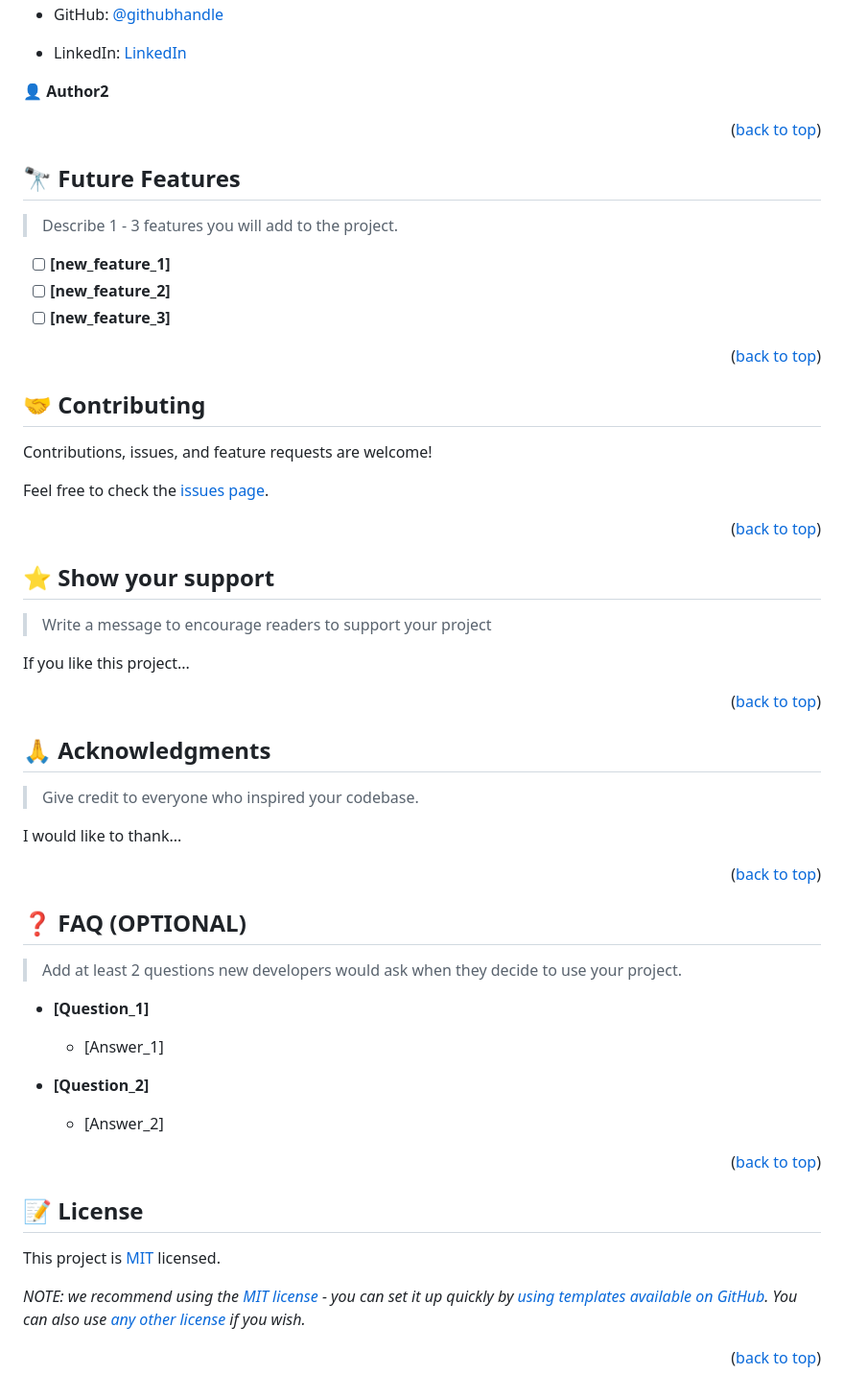
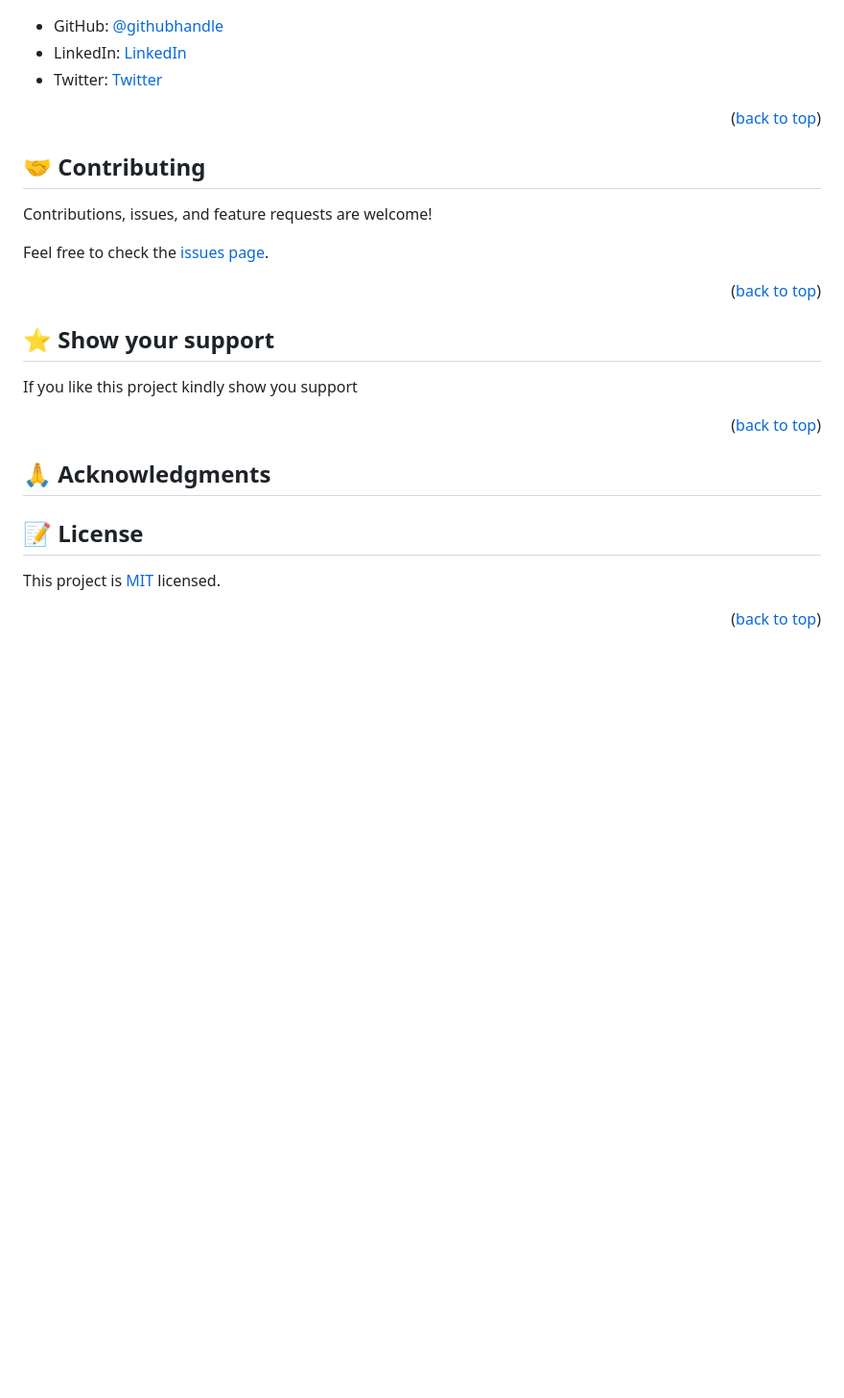
Before and after one commit to audukehinde/my-new-awesome-book, a Markdown page: README.md, the part around the change printed below. Shown: that part at 96% size. Rendered like a GitHub page; blank space fills up the shorter version.

```diff
--- a/README.md
+++ b/README.md
@@ -220,27 +97,7 @@ Example:
 - LinkedIn: [LinkedIn](https://www.linkedin.com/in/kehinde-audu-a44926175/)
-
-👤 **Author2**
-
-<!--
-- GitHub: [@githubhandle](https://github.com/githubhandle)
-- Twitter: [@twitterhandle](https://twitter.com/twitterhandle)
-- LinkedIn: [LinkedIn](https://linkedin.com/in/linkedinhandle) -->
+- Twitter: [Twitter](@auducodes)
 
 <p align="right">(<a href="#readme-top">back to top</a>)</p>
-
-<!-- FUTURE FEATURES -->
-
-## 🔭 Future Features <a name="future-features"></a>
-
-> Describe 1 - 3 features you will add to the project.
-
-- [ ] **[new_feature_1]**
-- [ ] **[new_feature_2]**
-- [ ] **[new_feature_3]**
-
-<p align="right">(<a href="#readme-top">back to top</a>)</p>
-
-<!-- CONTRIBUTING -->
 
 ## 🤝 Contributing <a name="contributing"></a>
 
@@ -254,9 +111,9 @@ Feel free to check the [issues page](../../issues/).
 
 ## ⭐️ Show your support <a name="support"></a>
 
-> Write a message to encourage readers to support your project
+<!-- > Write a message to encourage readers to support your project -->
 
-If you like this project...
+If you like this project kindly show you support
 
 <p align="right">(<a href="#readme-top">back to top</a>)</p>
 
@@ -264,34 +121,10 @@ If you like this project...
 
 ## 🙏 Acknowledgments <a name="acknowledgements"></a>
 
-> Give credit to everyone who inspired your codebase.
-
-I would like to thank...
-
-<p align="right">(<a href="#readme-top">back to top</a>)</p>
-
-<!-- FAQ (optional) -->
-
-## ❓ FAQ (OPTIONAL) <a name="faq"></a>
-
-> Add at least 2 questions new developers would ask when they decide to use your project.
-
-- **[Question_1]**
-
-  - [Answer_1]
-
-- **[Question_2]**
-
-  - [Answer_2]
-
-<p align="right">(<a href="#readme-top">back to top</a>)</p>
-
 <!-- LICENSE -->
 
 ## 📝 License <a name="license"></a>
 
 This project is [MIT](./LICENSE) licensed.
 
-_NOTE: we recommend using the [MIT license](https://choosealicense.com/licenses/mit/) - you can set it up quickly by [using templates available on GitHub](https://docs.github.com/en/communities/setting-up-your-project-for-healthy-contributions/adding-a-license-to-a-repository). You can also use [any other license](https://choosealicense.com/licenses/) if you wish._
-
 <p align="right">(<a href="#readme-top">back to top</a>)</p>
```
Also changed, not shown: other parts of README.md (+23 -146 lines), img/Screenshot1.png (added), img/Screenshot2.png (added), img/Screenshot3.png (added).
